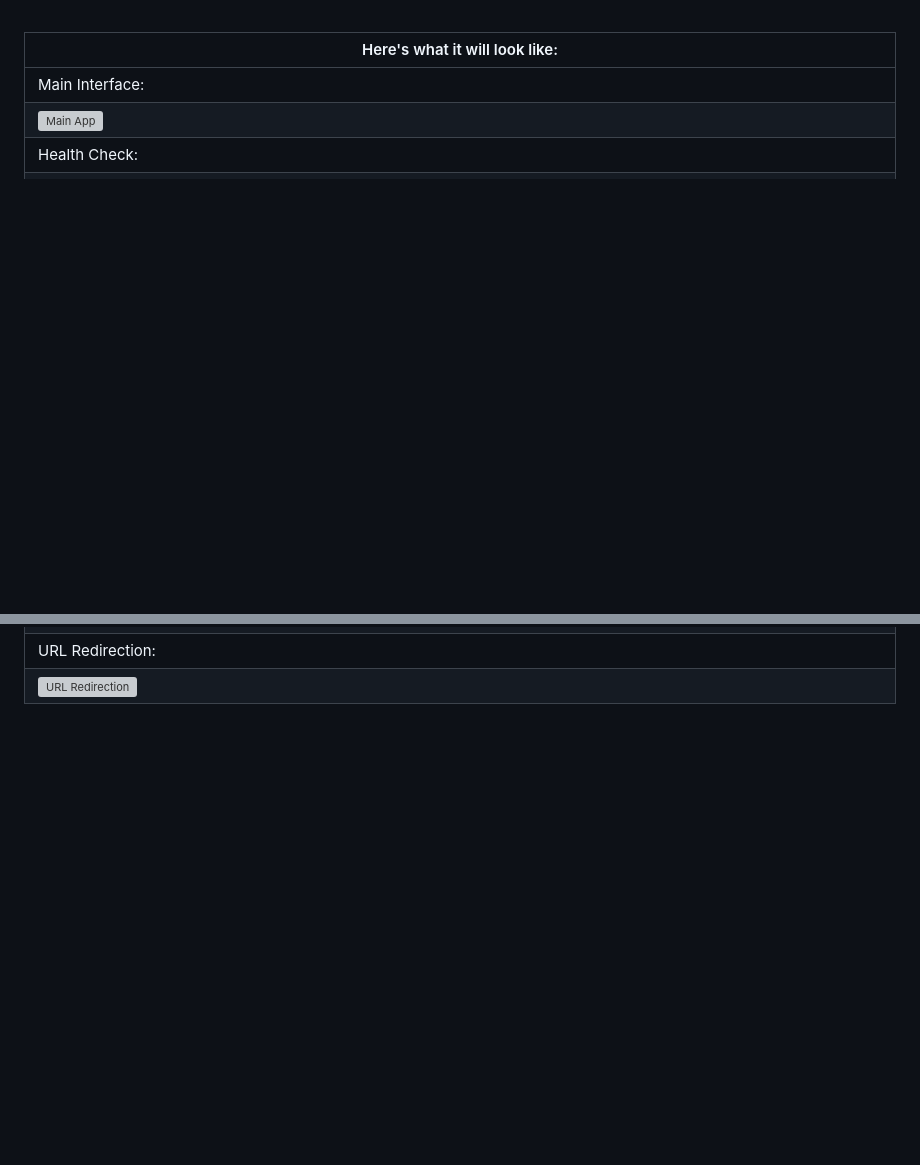
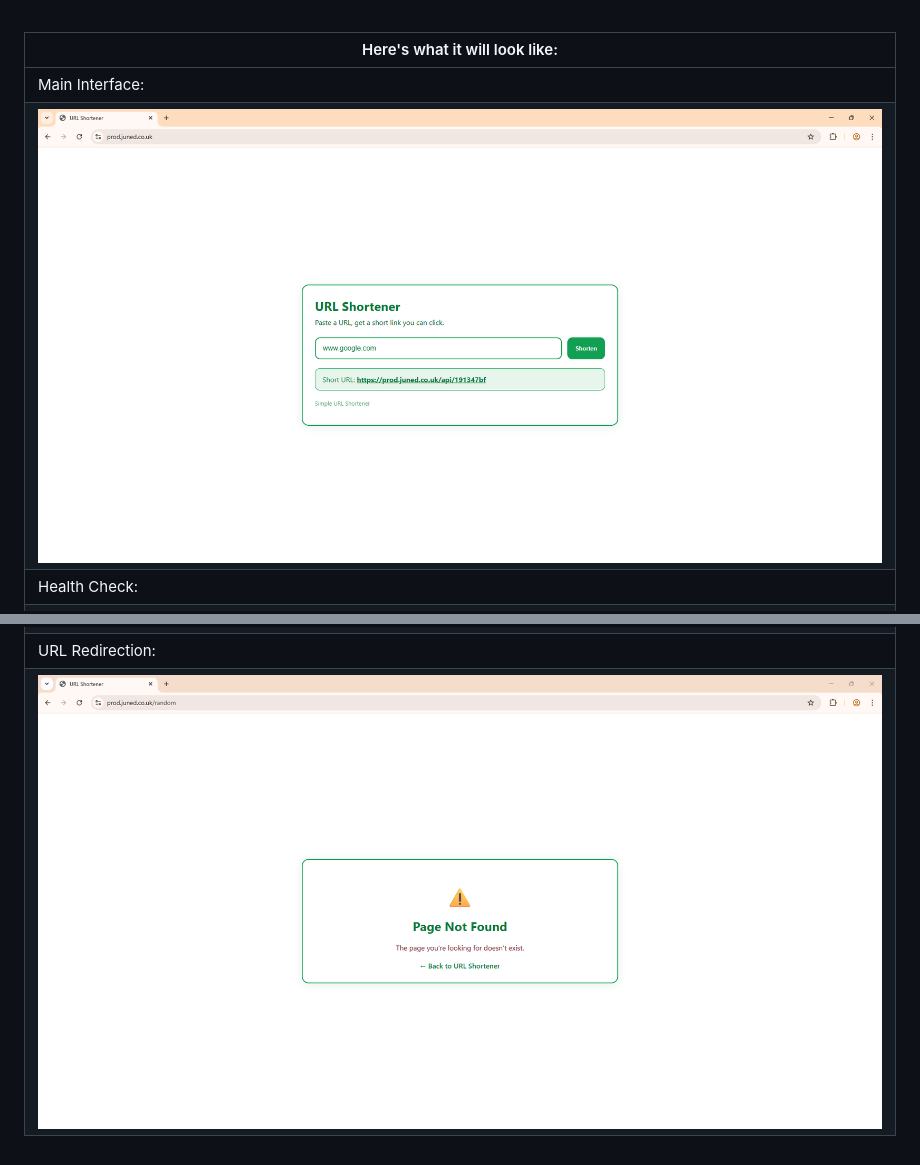
Before and after one commit to JunedConnect/project-lambda, a Markdown page: README.md, 2 parts joined by grey strips. Rendered like a GitHub page; blank space fills up the shorter version; grey boxes are pictures that could not be loaded.

Commit message:
fixing image reference

```diff
--- a/README.md
+++ b/README.md
@@ -108,8 +108,8 @@ Access the application through your domain to use the web interface for URL shor
 |Here's what it will look like:|
 |-------|
 |Main Interface:|
-| ![Main App](https://raw.githubusercontent.com/JunedConnect/project-lambda/main/images/Website.png) |
+| ![Main App](https://raw.githubusercontent.com/JunedConnect/project-lambda/main/images/website.png) |
 |Health Check:|
 | ![Health Check](https://raw.githubusercontent.com/JunedConnect/project-lambda/main/images/website-health.png) |
 |URL Redirection:|
-| ![URL Redirection](https://raw.githubusercontent.com/JunedConnect/project-lambda/main/images/Website-Redirection.png) |
+| ![URL Redirection](https://raw.githubusercontent.com/JunedConnect/project-lambda/main/images/website-redirection.png) |
```
